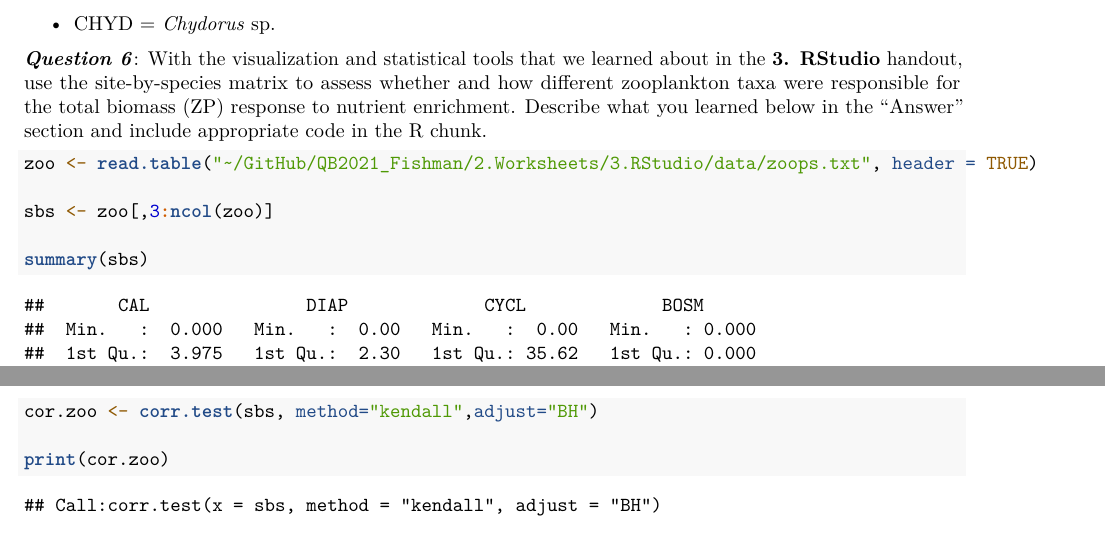
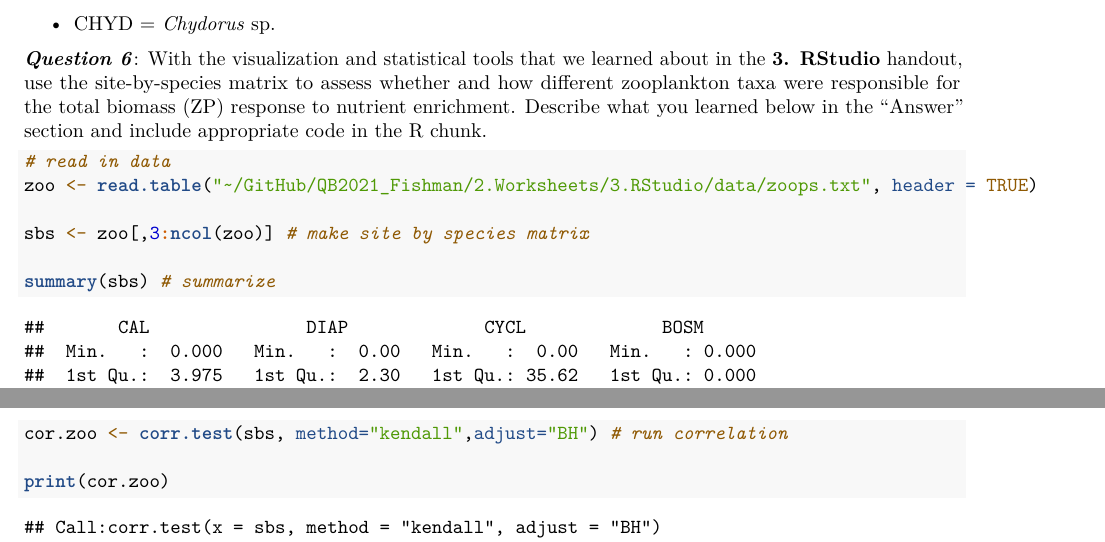
Before and after one commit to QBstudents/QB2021_Fishman, an R Markdown document (2.Worksheets/3.RStudio/3.RStudio_Worksheet.Rmd): two parts of pages 11 and 12 of 21, joined at a grey line, cut so that both start at the same text. Rendered offline with R 4.5, knitr and Pandoc, then LaTeX, with nearby package versions; code that draws random numbers runs with fixed seeds of ours.

Commit message:
Knitted assignment 1 pdf

````diff
--- a/2.Worksheets/3.RStudio/3.RStudio_Worksheet.Rmd
+++ b/2.Worksheets/3.RStudio/3.RStudio_Worksheet.Rmd
@@ -387,19 +387,17 @@ The remaining columns of data refer to the biomass (µg/L) of different zooplank
 ***Question 6***: With the visualization and statistical tools that we learned about in the **3. RStudio** handout, use the site-by-species matrix to assess whether and how different zooplankton taxa were responsible for the total biomass (ZP) response to nutrient enrichment.
 Describe what you learned below in the "Answer" section and include appropriate code in the R chunk.
 
-```{r}
-
+```{r fig.align='center'}
+# read in data
 zoo <- read.table("~/GitHub/QB2021_Fishman/2.Worksheets/3.RStudio/data/zoops.txt", header = TRUE)
 
-sbs <- zoo[,3:ncol(zoo)]
+sbs <- zoo[,3:ncol(zoo)] # make site by species matrix
 
-summary(sbs)
+summary(sbs) # summarize
 
-cor.zoo <- corr.test(sbs, method="kendall",adjust="BH")
+cor.zoo <- corr.test(sbs, method="kendall",adjust="BH") # run correlation
 
 print(cor.zoo)
-
-
 
 for (name in colnames(sbs)){
   means <- tapply(sbs[,name], NUTS, mean)
````
Also changed, not shown: 2.Worksheets/3.RStudio/3.RStudio_Worksheet.pdf (added), 2.Worksheets/3.RStudio/3.RStudio_Worksheet.Rmd (3 more changed lines).
